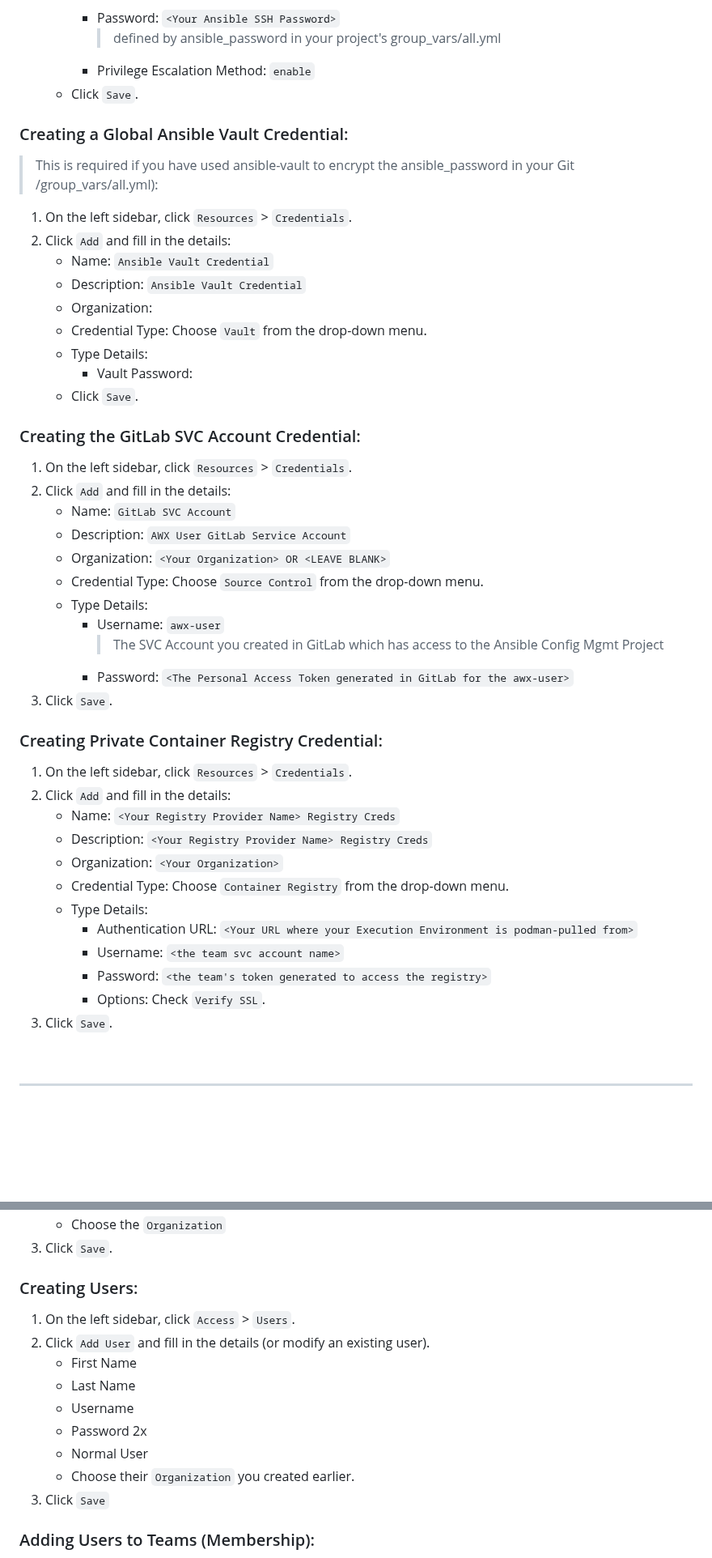
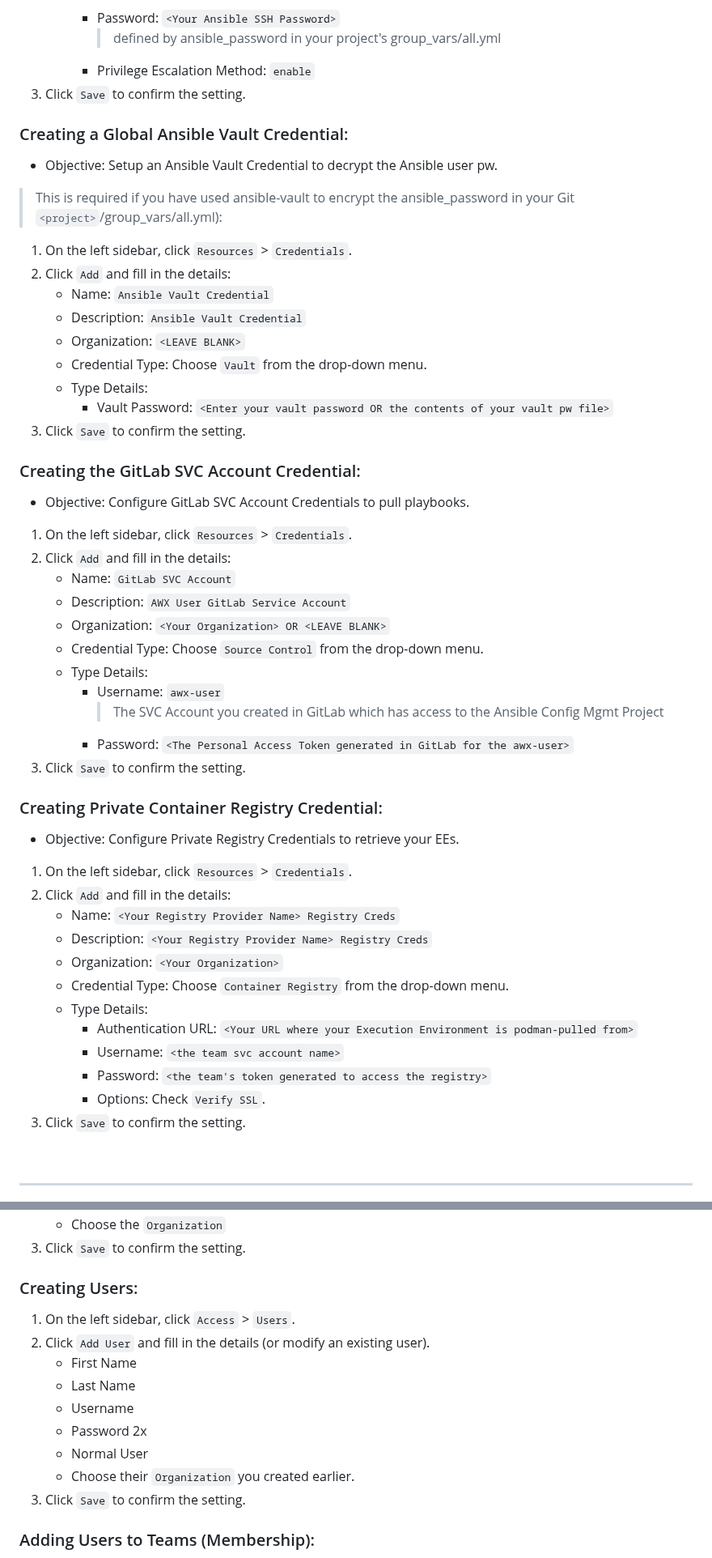
Before and after one commit to RedHatRanger/best_linux_scripts_and_commands, a Markdown page: documentation/awx/awx_configuration.md, 2 parts joined by grey strips. Shown at 81% size. Drawn GitHub-style; blank space fills up the shorter version.

```diff
--- a/documentation/awx/awx_configuration.md
+++ b/documentation/awx/awx_configuration.md
@@ -33,21 +36,25 @@
         - Password: `<Your Ansible SSH Password>`
             >defined by ansible_password in your project's group_vars/all.yml
         - Privilege Escalation Method: `enable`
-    - Click `Save`.
+1. Click `Save` to confirm the setting.
 
 ### Creating a Global Ansible Vault Credential:
->This is required if you have used ansible-vault to encrypt the ansible_password in your Git <project>/group_vars/all.yml):
+- Objective: Setup an Ansible Vault Credential to decrypt the Ansible user pw.
+
+>This is required if you have used ansible-vault to encrypt the ansible_password in your Git `<project>`/group_vars/all.yml):
 1. On the left sidebar, click `Resources` > `Credentials`.
 1. Click `Add` and fill in the details:
     - Name: `Ansible Vault Credential`
     - Description: `Ansible Vault Credential`
-    - Organization: <LEAVE BLANK>
+    - Organization: `<LEAVE BLANK>`
     - Credential Type: Choose `Vault` from the drop-down menu.
     - Type Details:
-        - Vault Password: <Enter your vault password OR the contents of your vault pw file>
-    - Click `Save`.
+        - Vault Password: `<Enter your vault password OR the contents of your vault pw file>`
+1. Click `Save` to confirm the setting.
 
 ### Creating the GitLab SVC Account Credential:
+- Objective: Configure GitLab SVC Account Credentials to pull playbooks.
+
 1. On the left sidebar, click `Resources` > `Credentials`.
 1. Click `Add` and fill in the details:
     - Name: `GitLab SVC Account`
@@ -58,9 +65,11 @@
         - Username: `awx-user`
             >The SVC Account you created in GitLab which has access to the Ansible Config Mgmt Project
         - Password: `<The Personal Access Token generated in GitLab for the awx-user>`
-1. Click `Save`.
+1. Click `Save` to confirm the setting.
 
 ### Creating Private Container Registry Credential:
+- Objective: Configure Private Registry Credentials to retrieve your EEs.
+
 1. On the left sidebar, click `Resources` > `Credentials`.
 1. Click `Add` and fill in the details:
     - Name: `<Your Registry Provider Name> Registry Creds`
@@ -72,7 +81,7 @@
         - Username: `<the team svc account name>`
         - Password: `<the team's token generated to access the registry>`
         - Options: Check `Verify SSL`.
-1. Click `Save`.
+1. Click `Save` to confirm the setting.
 
 <br>
 
@@ -118,5 +127,5 @@
     - Choose the `Organization`
-1. Click `Save`.
+1. Click `Save` to confirm the setting.
 
 ### Creating Users:
 1. On the left sidebar, click `Access` > `Users`.
@@ -127,7 +136,7 @@
     - Password 2x
     - Normal User
     - Choose their `Organization` you created earlier.
-1. Click `Save`
+1. Click `Save` to confirm the setting.
 
 ### Adding Users to Teams (Membership):
 1. On the left sidebar, click `Access` > `Teams`.
```
Also changed, not shown: other parts of documentation/awx/awx_configuration.md (+31 -9 lines).
